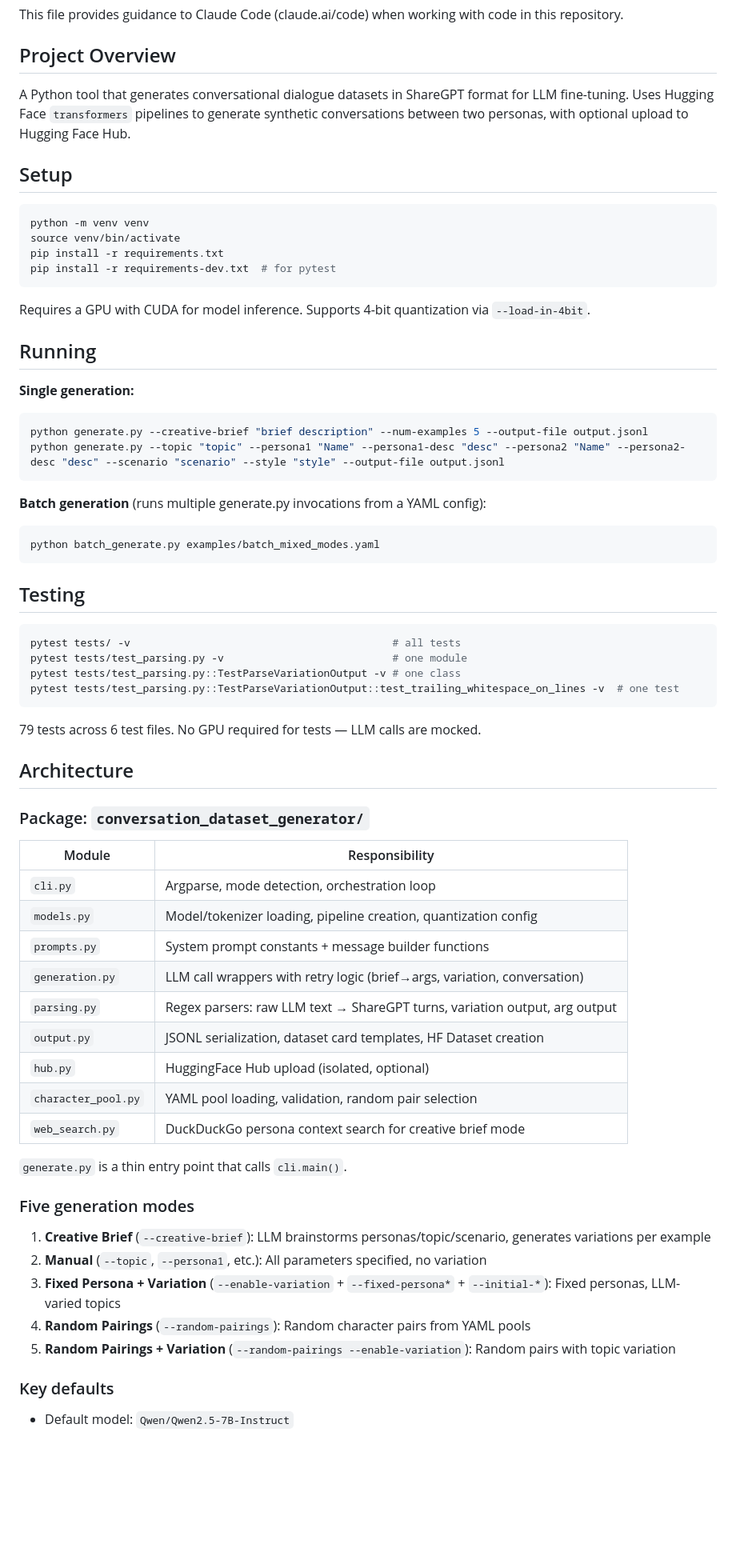
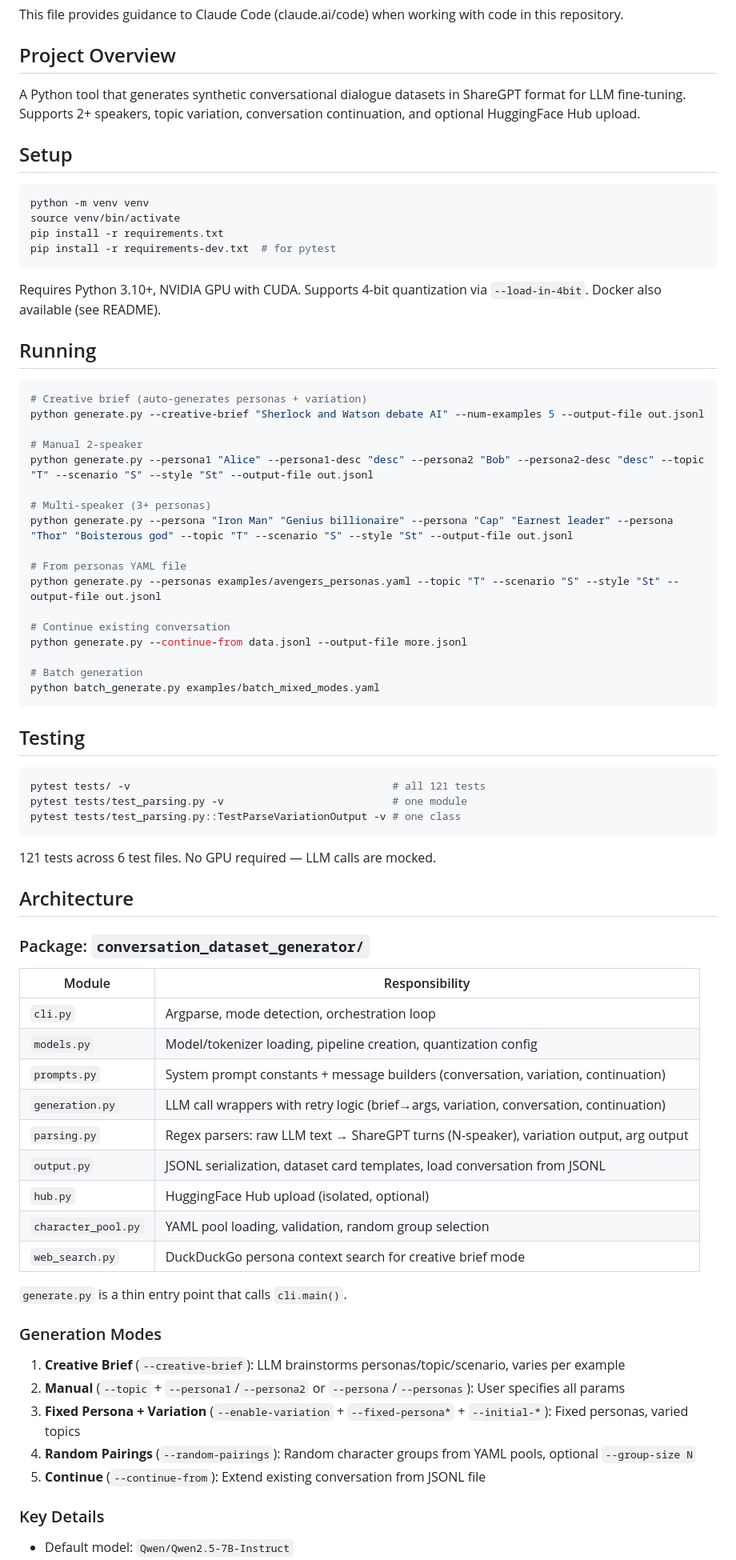
Before and after one commit to cahlen/conversation-dataset-generator, a Markdown page: CLAUDE.md, the part around one of its changes. Shown at 80% size. GitHub-like rendering; blank space fills up the shorter version.

Commit message:
update CLAUDE.md for multi-speaker, continuation, and current test count

````diff
--- a/CLAUDE.md
+++ b/CLAUDE.md
@@ -4,7 +4,7 @@ This file provides guidance to Claude Code (claude.ai/code) when working with co
 
 ## Project Overview
 
-A Python tool that generates conversational dialogue datasets in ShareGPT format for LLM fine-tuning. Uses Hugging Face `transformers` pipelines to generate synthetic conversations between two personas, with optional upload to Hugging Face Hub.
+A Python tool that generates synthetic conversational dialogue datasets in ShareGPT format for LLM fine-tuning. Supports 2+ speakers, topic variation, conversation continuation, and optional HuggingFace Hub upload.
 
 ## Setup
 
@@ -15,31 +15,39 @@ pip install -r requirements.txt
 pip install -r requirements-dev.txt  # for pytest
 ```
 
-Requires a GPU with CUDA for model inference. Supports 4-bit quantization via `--load-in-4bit`.
+Requires Python 3.10+, NVIDIA GPU with CUDA. Supports 4-bit quantization via `--load-in-4bit`. Docker also available (see README).
 
 ## Running
 
-**Single generation:**
 ```bash
-python generate.py --creative-brief "brief description" --num-examples 5 --output-file output.jsonl
-python generate.py --topic "topic" --persona1 "Name" --persona1-desc "desc" --persona2 "Name" --persona2-desc "desc" --scenario "scenario" --style "style" --output-file output.jsonl
-```
+# Creative brief (auto-generates personas + variation)
+python generate.py --creative-brief "Sherlock and Watson debate AI" --num-examples 5 --output-file out.jsonl
 
-**Batch generation** (runs multiple generate.py invocations from a YAML config):
-```bash
+# Manual 2-speaker
+python generate.py --persona1 "Alice" --persona1-desc "desc" --persona2 "Bob" --persona2-desc "desc" --topic "T" --scenario "S" --style "St" --output-file out.jsonl
+
+# Multi-speaker (3+ personas)
+python generate.py --persona "Iron Man" "Genius billionaire" --persona "Cap" "Earnest leader" --persona "Thor" "Boisterous god" --topic "T" --scenario "S" --style "St" --output-file out.jsonl
+
+# From personas YAML file
+python generate.py --personas examples/avengers_personas.yaml --topic "T" --scenario "S" --style "St" --output-file out.jsonl
+
+# Continue existing conversation
+python generate.py --continue-from data.jsonl --output-file more.jsonl
+
+# Batch generation
 python batch_generate.py examples/batch_mixed_modes.yaml
 ```
 
 ## Testing
 
 ```bash
-pytest tests/ -v                                          # all tests
+pytest tests/ -v                                          # all 121 tests
 pytest tests/test_parsing.py -v                           # one module
 pytest tests/test_parsing.py::TestParseVariationOutput -v # one class
-pytest tests/test_parsing.py::TestParseVariationOutput::test_trailing_whitespace_on_lines -v  # one test
 ```
 
-79 tests across 6 test files. No GPU required for tests — LLM calls are mocked.
+121 tests across 6 test files. No GPU required — LLM calls are mocked.
 
 ## Architecture
 
@@ -49,24 +57,24 @@ pytest tests/test_parsing.py::TestParseVariationOutput::test_trailing_whitespace
 |---|---|
 | `cli.py` | Argparse, mode detection, orchestration loop |
 | `models.py` | Model/tokenizer loading, pipeline creation, quantization config |
-| `prompts.py` | System prompt constants + message builder functions |
-| `generation.py` | LLM call wrappers with retry logic (brief→args, variation, conversation) |
-| `parsing.py` | Regex parsers: raw LLM text → ShareGPT turns, variation output, arg output |
-| `output.py` | JSONL serialization, dataset card templates, HF Dataset creation |
+| `prompts.py` | System prompt constants + message builders (conversation, variation, continuation) |
+| `generation.py` | LLM call wrappers with retry logic (brief→args, variation, conversation, continuation) |
+| `parsing.py` | Regex parsers: raw LLM text → ShareGPT turns (N-speaker), variation output, arg output |
+| `output.py` | JSONL serialization, dataset card templates, load conversation from JSONL |
 | `hub.py` | HuggingFace Hub upload (isolated, optional) |
-| `character_pool.py` | YAML pool loading, validation, random pair selection |
+| `character_pool.py` | YAML pool loading, validation, random group selection |
 | `web_search.py` | DuckDuckGo persona context search for creative brief mode |
 
 `generate.py` is a thin entry point that calls `cli.main()`.
 
-### Five generation modes
+### Generation Modes
 
-1. **Creative Brief** (`--creative-brief`): LLM brainstorms personas/topic/scenario, generates variations per example
-2. **Manual** (`--topic`, `--persona1`, etc.): All parameters specified, no variation
-3. **Fixed Persona + Variation** (`--enable-variation` + `--fixed-persona*` + `--initial-*`): Fixed personas, LLM-varied topics
-4. **Random Pairings** (`--random-pairings`): Random character pairs from YAML pools
-5. **Random Pairings + Variation** (`--random-pairings --enable-variation`): Random pairs with topic variation
+1. **Creative Brief** (`--creative-brief`): LLM brainstorms personas/topic/scenario, varies per example
+2. **Manual** (`--topic` + `--persona1`/`--persona2` or `--persona`/`--personas`): User specifies all params
+3. **Fixed Persona + Variation** (`--enable-variation` + `--fixed-persona*` + `--initial-*`): Fixed personas, varied topics
+4. **Random Pairings** (`--random-pairings`): Random character groups from YAML pools, optional `--group-size N`
+5. **Continue** (`--continue-from`): Extend existing conversation from JSONL file
 
-### Key defaults
+### Key Details
 
 - Default model: `Qwen/Qwen2.5-7B-Instruct`
````
Also changed, not shown: other parts of CLAUDE.md (+7 -17 lines).
